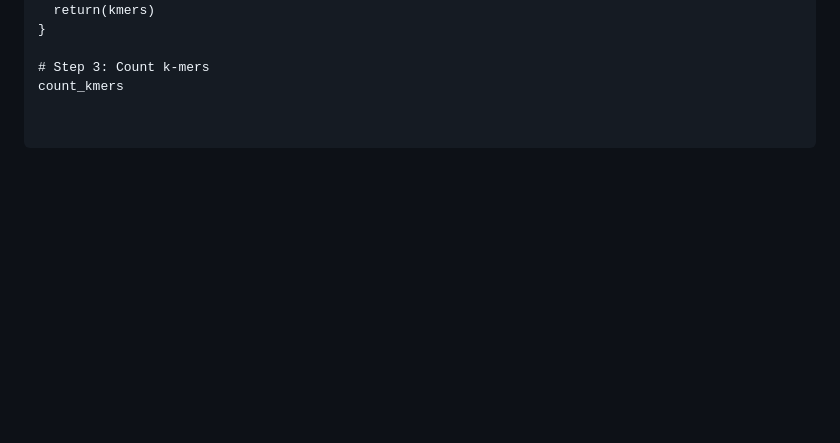
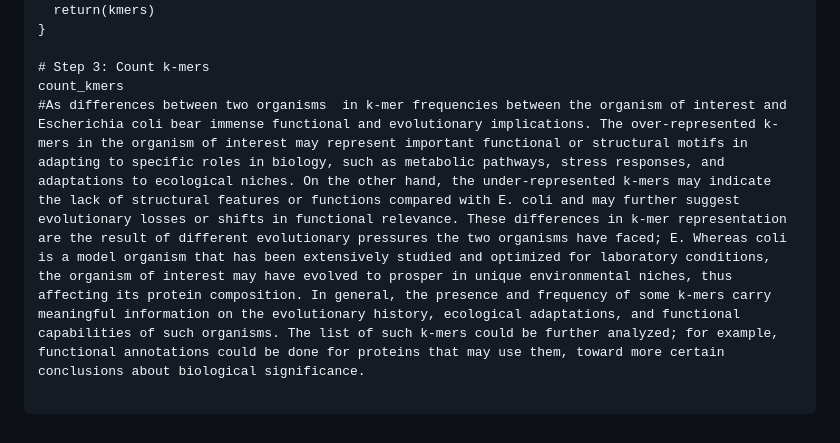
Before and after one commit to sawindya/Group12, a Markdown page: README.md, the part around the change. Rendered like a GitHub page; blank space fills up the shorter version.

````diff
--- a/README.md
+++ b/README.md
@@ -992,6 +992,6 @@ extract_kmers <- function(proteins, k) {
 
 # Step 3: Count k-mers
 count_kmers
-
+#As differences between two organisms  in k-mer frequencies between the organism of interest and Escherichia coli bear immense functional and evolutionary implications. The over-represented k-mers in the organism of interest may represent important functional or structural motifs in adapting to specific roles in biology, such as metabolic pathways, stress responses, and adaptations to ecological niches. On the other hand, the under-represented k-mers may indicate the lack of structural features or functions compared with E. coli and may further suggest evolutionary losses or shifts in functional relevance. These differences in k-mer representation are the result of different evolutionary pressures the two organisms have faced; E. Whereas coli is a model organism that has been extensively studied and optimized for laboratory conditions, the organism of interest may have evolved to prosper in unique environmental niches, thus affecting its protein composition. In general, the presence and frequency of some k-mers carry meaningful information on the evolutionary history, ecological adaptations, and functional capabilities of such organisms. The list of such k-mers could be further analyzed; for example, functional annotations could be done for proteins that may use them, toward more certain conclusions about biological significance.
 
 ```
````
